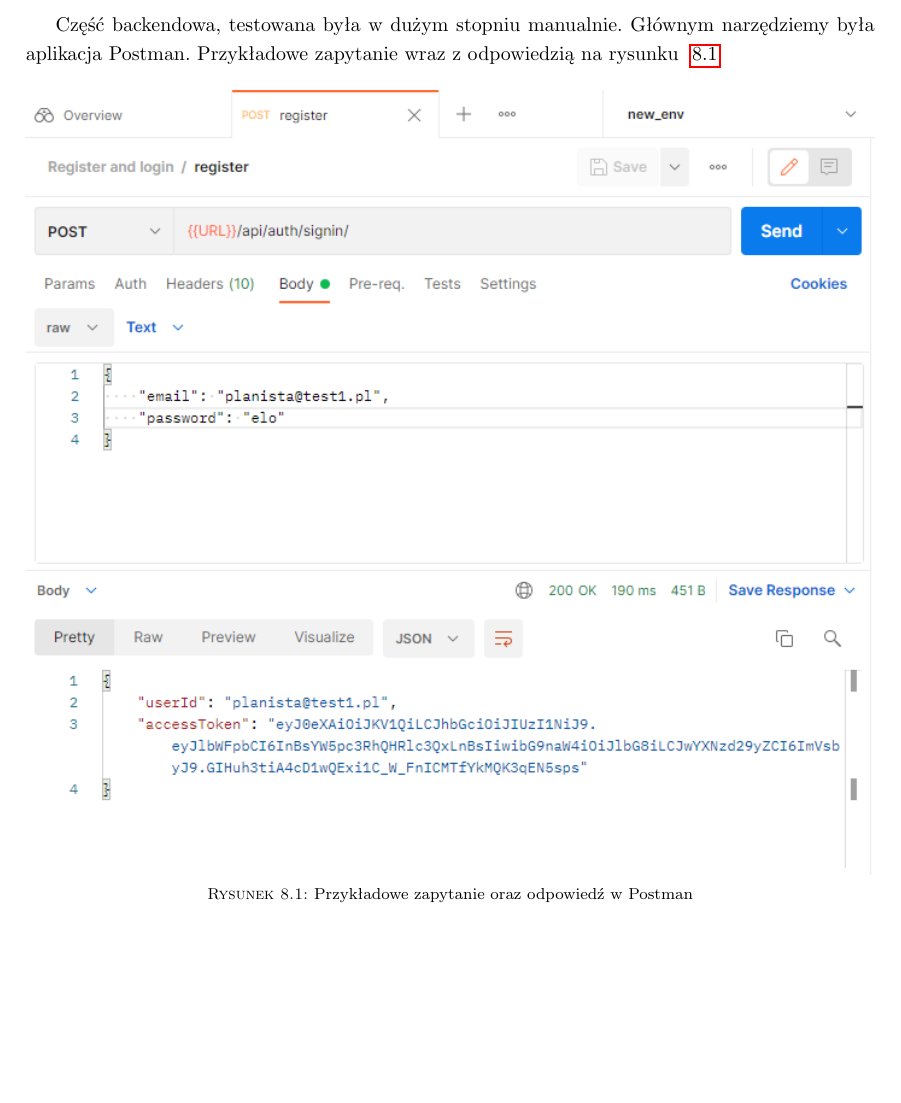
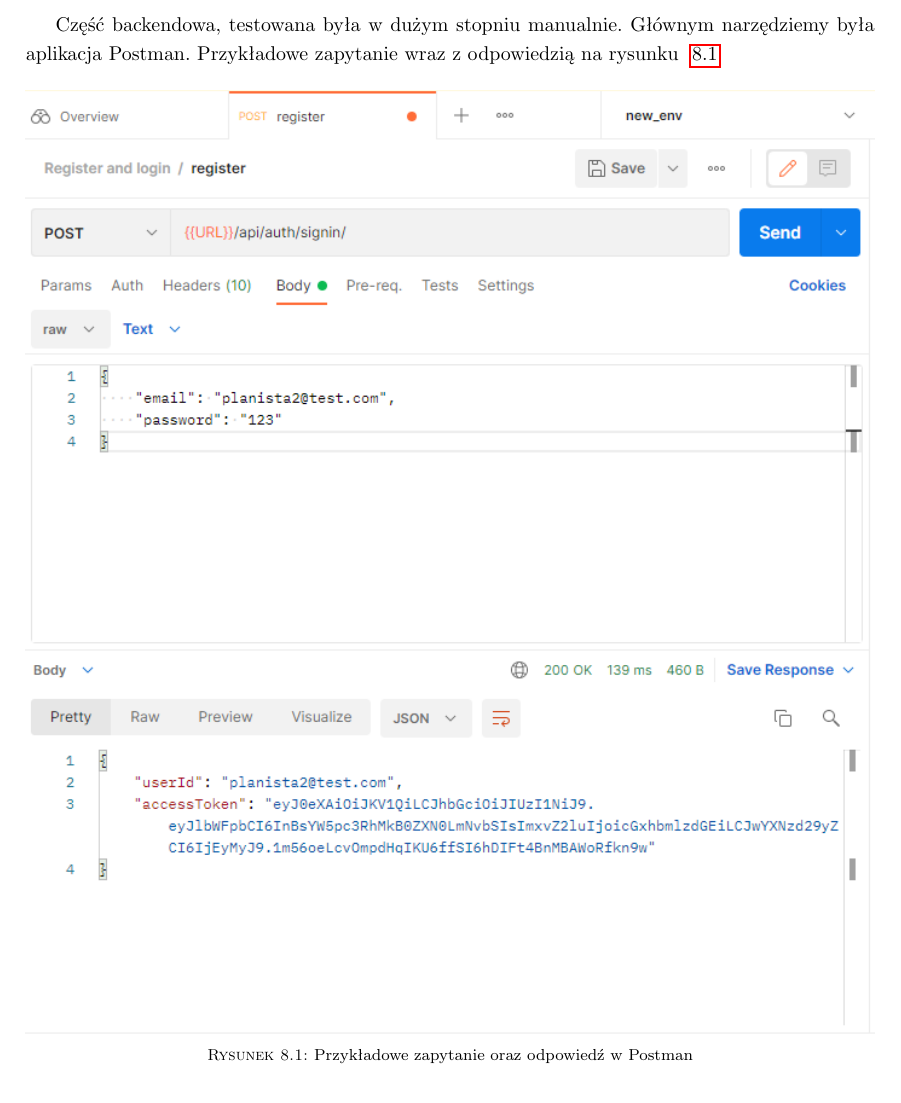
Before and after one commit to grzesiupia/AutoPlanner, a LaTeX thesis (LaTeX/main.tex, which reads LaTeX/chapters/08-test.tex): part of page 51 of 64 before the commit and part of page 51 of 65 after it, cut so that both start at the same text, the shorter picture padded with empty space. Compiled offline with pdfLaTeX.

Commit message:
Postman screenshot change

```diff
--- a/LaTeX/chapters/08-test.tex
+++ b/LaTeX/chapters/08-test.tex
@@ -32,7 +32,7 @@
 Część backendowa, testowana była w dużym stopniu manualnie. Głównym narzędziemy była aplikacja Postman. Przykładowe zapytanie wraz z odpowiedzią na rysunku ~\ref{rys:postman}
 
 \begin{figure}[H]
-	\centering\includegraphics[width=\textwidth]{figures/postman}
+	\centering\includegraphics[width=\textwidth]{figures/postman1}
 	\caption{Przykładowe zapytanie oraz odpowiedź w Postman}\label{rys:postman}
 \end{figure}
 
```
Also changed, not shown: LaTeX/figures/postman1.png (added).
